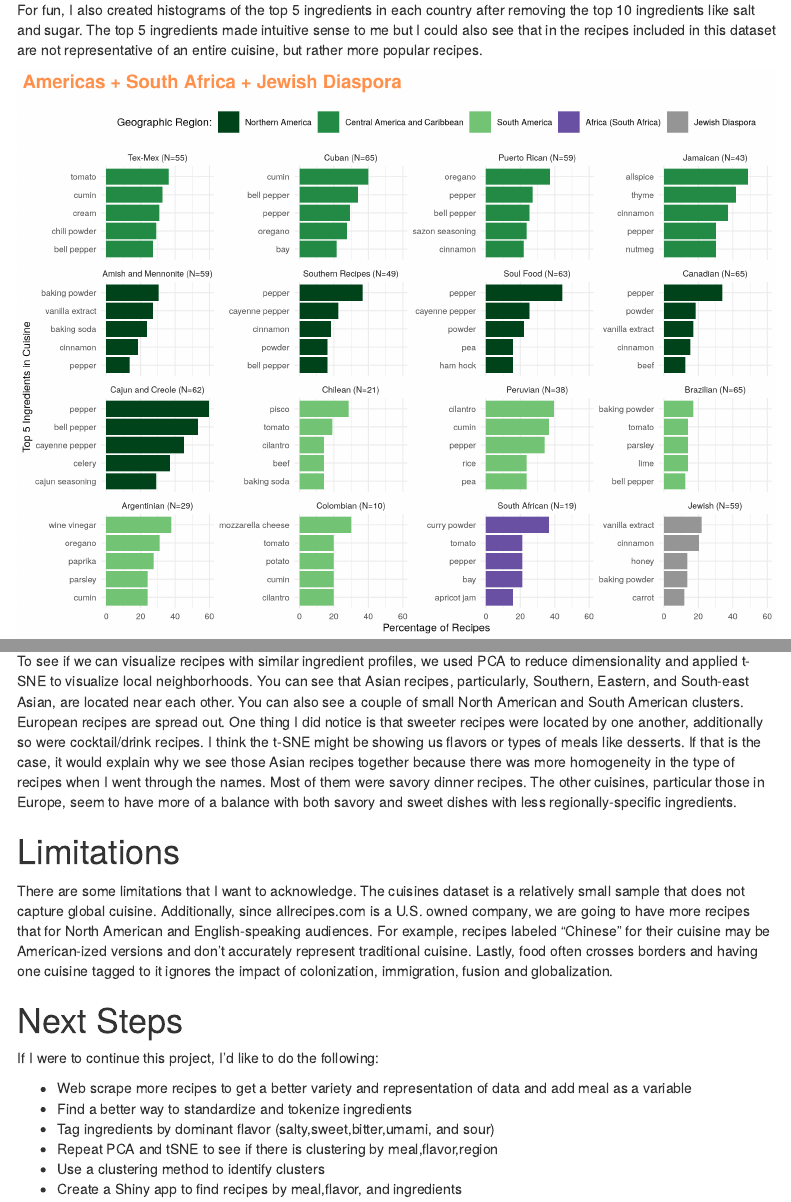
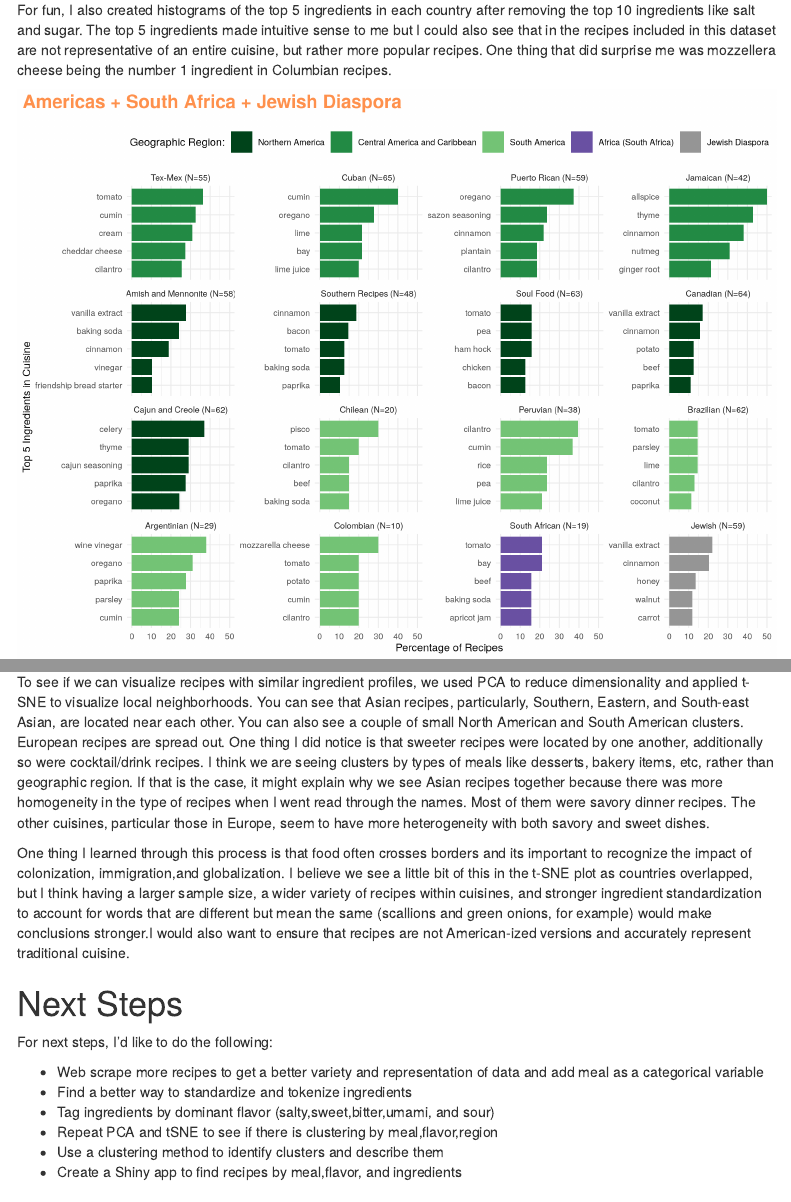
Before and after one commit to landc713/bios611-project, an R Markdown document (07_REPORT.Rmd): the page in a window 1100 px wide, from 7870 px down, and a second part further down, joined at a grey line. Rendered offline with R 4.5, knitr and Pandoc, with nearby package versions; menus at the side of the page are left out.

Commit message:
Minor text updates

````diff
--- a/07_REPORT.Rmd
+++ b/07_REPORT.Rmd
@@ -173,7 +172,7 @@ The top 25 ingredients are not very surprising and make sense intuitively. I am
 ```
 
 ### Top 5 Ingredients by Cuisine
-For fun, I also created histograms of the top 5 ingredients in each country after removing the top 10 ingredients like salt and sugar. The top 5 ingredients made intuitive sense to me but I could also see that in the recipes included in this dataset are not representative of an entire cuisine, but rather more popular recipes.
+For fun, I also created histograms of the top 5 ingredients in each country after removing the top 10 ingredients like salt and sugar. The top 5 ingredients made intuitive sense to me but I could also see that in the recipes included in this dataset are not representative of an entire cuisine, but rather more popular recipes. One thing that did surprise me was mozzellera cheese being the number 1 ingredient in Columbian recipes.
 
 
 ```{r top5, fig.align="center",echo=FALSE}
@@ -214,19 +214,17 @@ Below outlines the steps to take the recipes' ingredients and see if we can see
 cat('<iframe src="results/plots/tsne_recipes.html" width="100%" height="600" frameborder="0"></iframe>')
 ```
 # Discussion
-To see if we can visualize recipes with similar ingredient profiles, we used PCA to reduce dimensionality and applied t-SNE to visualize local neighborhoods. You can see that Asian recipes, particularly, Southern, Eastern, and South-east Asian, are located near each other. You can also see a couple of small North American and South American clusters. European recipes are spread out. One thing I did notice is that sweeter recipes were located by one another, additionally so were cocktail/drink recipes. I think the t-SNE might be showing us flavors or types of meals like desserts. If that is the case, it would explain why we see those Asian recipes together because there was more homogeneity in the type of recipes when I went through the names. Most of them were savory dinner recipes. The other cuisines, particular those in Europe, seem to have more of a balance with both savory and sweet dishes with less regionally-specific ingredients.
+To see if we can visualize recipes with similar ingredient profiles, we used PCA to reduce dimensionality and applied t-SNE to visualize local neighborhoods. You can see that Asian recipes, particularly, Southern, Eastern, and South-east Asian, are located near each other. You can also see a couple of small North American and South American clusters. European recipes are spread out. One thing I did notice is that sweeter recipes were located by one another, additionally so were cocktail/drink recipes. I think we are seeing clusters by types of meals like desserts, bakery items, etc, rather than geographic region. If that is the case, it might explain why we see Asian recipes together because there was more homogeneity in the type of recipes when I went read through the names. Most of them were savory dinner recipes. The other cuisines, particular those in Europe, seem to have more heterogeneity with both savory and sweet dishes.
 
-
-# Limitations
-There are some limitations that I want to acknowledge. The cuisines dataset is a relatively small sample that does not capture global cuisine. Additionally, since allrecipes.com is a U.S. owned company, we are going to have more recipes that for North American and English‑speaking audiences. For example, recipes labeled "Chinese" for their cuisine may be American-ized versions and don't accurately represent traditional cuisine. Lastly, food often crosses borders and having one cuisine tagged to it ignores the impact of colonization, immigration, fusion and globalization.
+One thing I learned through this process is that food often crosses borders and its important to recognize the impact of colonization, immigration,and globalization. I believe we see a little bit of this in the t-SNE plot as countries overlapped, but I think having a larger sample size, a wider variety of recipes within cuisines, and stronger ingredient standardization to account for words that are different but mean the same (scallions and green onions, for example) would make conclusions stronger.I would also want to ensure that recipes are not American-ized versions and accurately represent traditional cuisine.
 
 
 # Next Steps
-If I were to continue this project, I'd like to do the following:
+For next steps, I'd like to do the following:
 
--   Web scrape more recipes to get a better variety and representation of data and add meal as a variable
+-   Web scrape more recipes to get a better variety and representation of data and add meal as a categorical variable
 -   Find a better way to standardize and tokenize ingredients
 -   Tag ingredients by dominant flavor (salty,sweet,bitter,umami, and sour)
 -   Repeat PCA and tSNE to see if there is clustering by meal,flavor,region
--   Use a clustering method to identify clusters
+-   Use a clustering method to identify clusters and describe them
 -   Create a Shiny app to find recipes by meal,flavor, and ingredients
````
Also changed, not shown: 05_eda_regions.R (+1 -1 lines), data/tsne.rds, results/plots/05_americas.png, results/plots/05_asia.png, results/plots/05_europe.png, results/plots/08_t_sne.png, 07_REPORT.Rmd (12 more changed lines).
